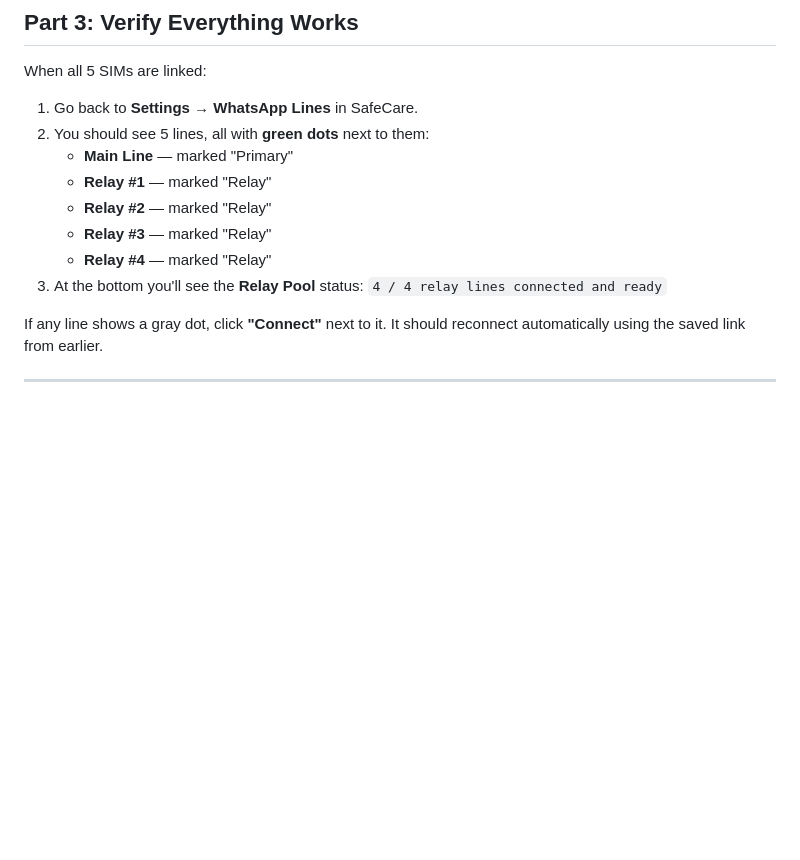
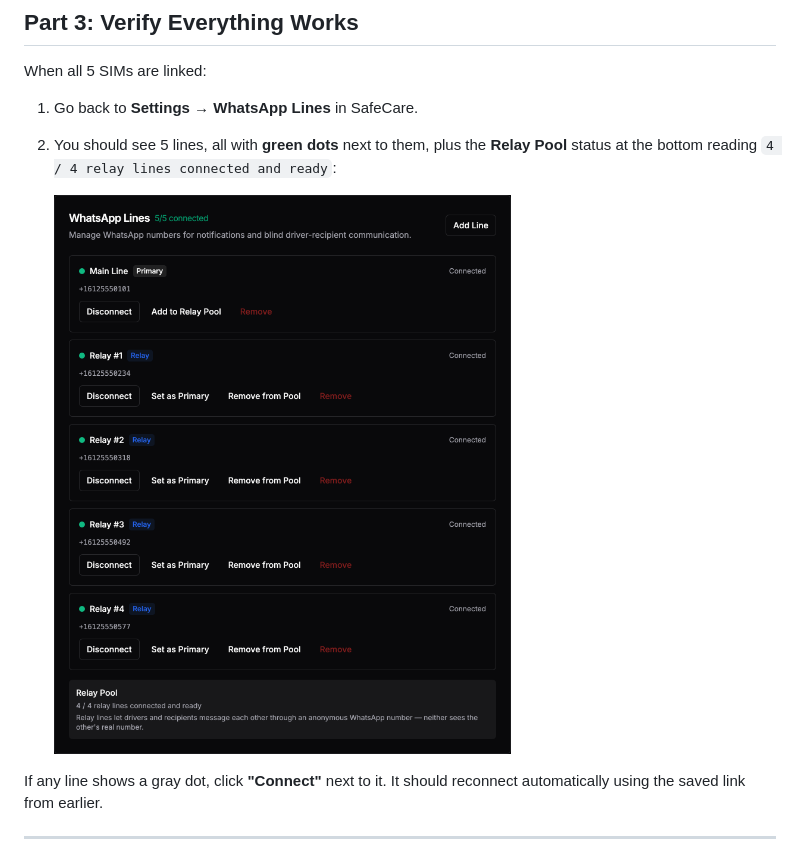
Before and after one commit to genghis/safecare, a Markdown page: docs/WHATSAPP-SETUP.md, the part around one of its changes. Drawn GitHub-style; pictures changed too: docs/screenshots/whatsapp-all-connected.png (added); blank space fills up the shorter version.

```diff
--- a/docs/WHATSAPP-SETUP.md
+++ b/docs/WHATSAPP-SETUP.md
@@ -171,14 +179,11 @@ it. You're done.
 When all 5 SIMs are linked:
 
 1. Go back to **Settings → WhatsApp Lines** in SafeCare.
-2. You should see 5 lines, all with **green dots** next to them:
-   - **Main Line** — marked "Primary"
-   - **Relay #1** — marked "Relay"
-   - **Relay #2** — marked "Relay"
-   - **Relay #3** — marked "Relay"
-   - **Relay #4** — marked "Relay"
-3. At the bottom you'll see the **Relay Pool** status:
-   `4 / 4 relay lines connected and ready`
+2. You should see 5 lines, all with **green dots** next to them, plus the
+   **Relay Pool** status at the bottom reading `4 / 4 relay lines connected
+   and ready`:
+
+   ![All 5 WhatsApp lines connected with relay pool](screenshots/whatsapp-all-connected.png)
 
 If any line shows a gray dot, click **"Connect"** next to it. It should
 reconnect automatically using the saved link from earlier.
```
Also changed, not shown: other parts of docs/WHATSAPP-SETUP.md (+11 -3 lines), docs/screenshot-harness/README.md (added, +73 -0 lines), docs/screenshots/whatsapp-add-line.png (added), docs/screenshots/whatsapp-empty.png (added), docs/screenshots/whatsapp-one-connected.png (added), 11 other files.
